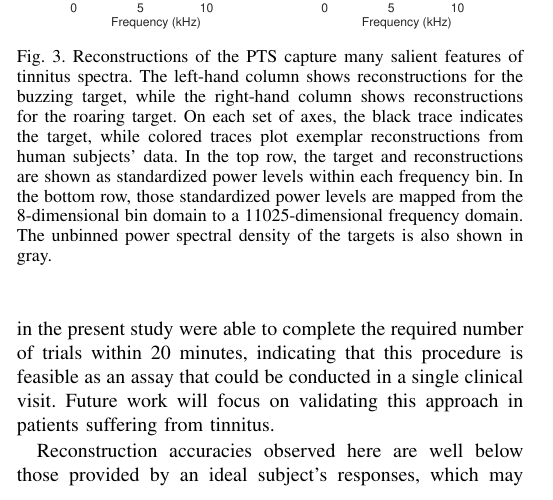
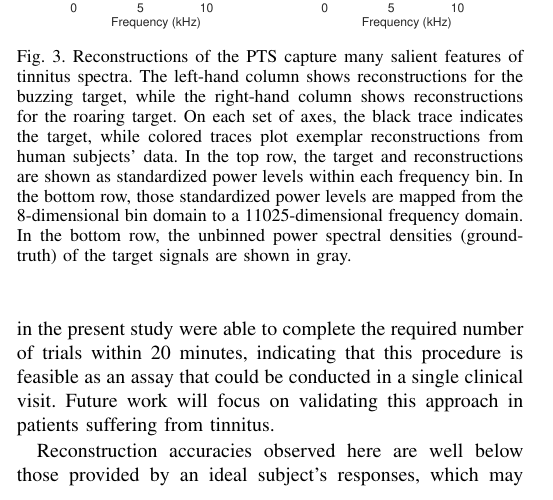
Before and after one commit to The-Lammert-Lab/tinnitus-reconstruction, a LaTeX paper (paper/main.tex): part of one column of page 3 of 4, cut so that both start at the same text. Compiled offline with pdfLaTeX.

Commit message:
fixed (#202)

```diff
--- a/paper/main.tex
+++ b/paper/main.tex
@@ -766,7 +766,7 @@ showing that those reconstructions capture many of the salient features of the t
     standardized power levels within each frequency bin.
     In the bottom row, those standardized power levels are mapped from the $8$-dimensional bin domain
     to a $11025$-dimensional frequency domain.
-    The unbinned power spectral density of the targets is also shown in gray.}
+    In the bottom row, the unbinned power spectral densities (ground-truth) of the target signals are shown in gray.}
     \label{fig:spectra}
 \end{figure}
 
```
Also changed, not shown: paper/main.pdf.
